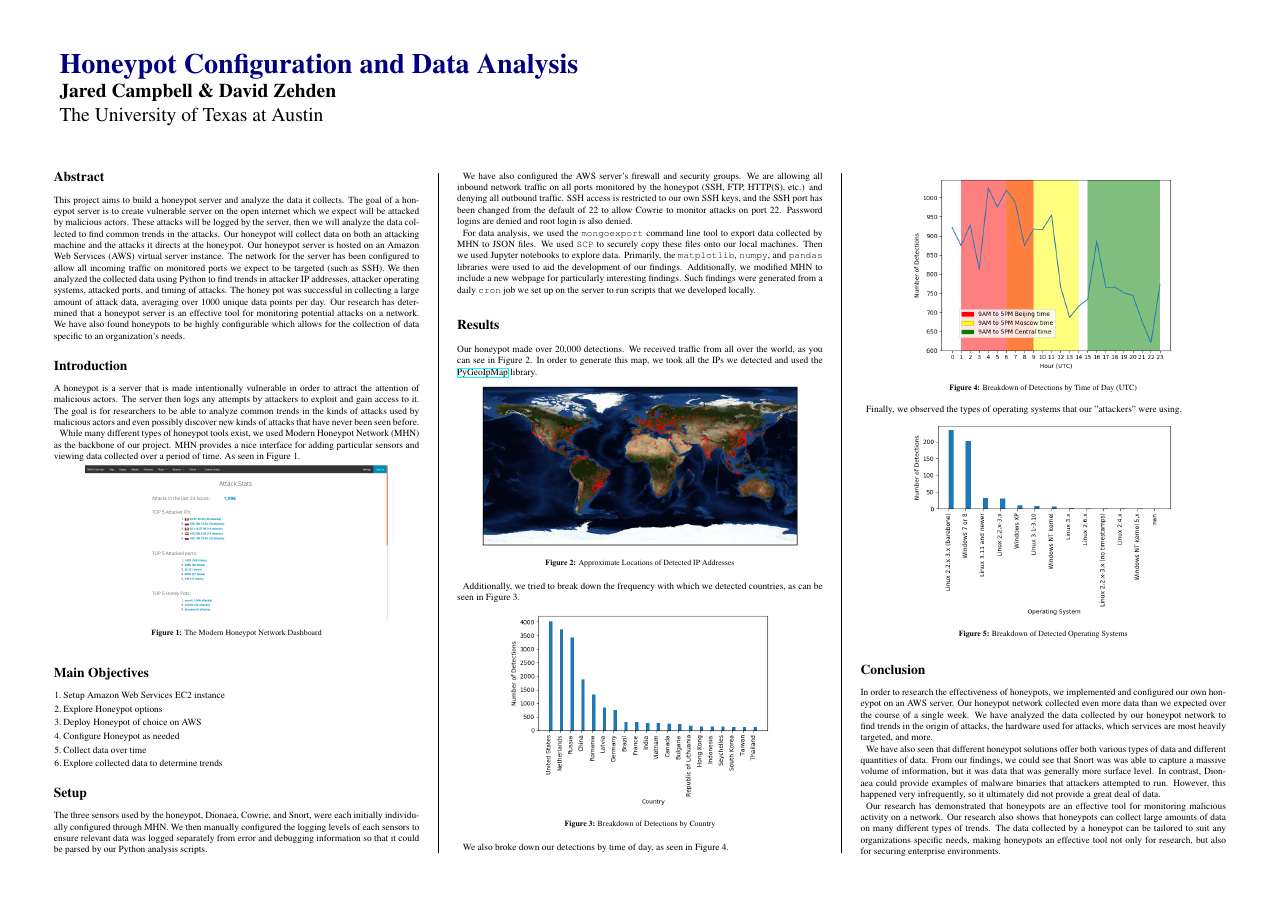
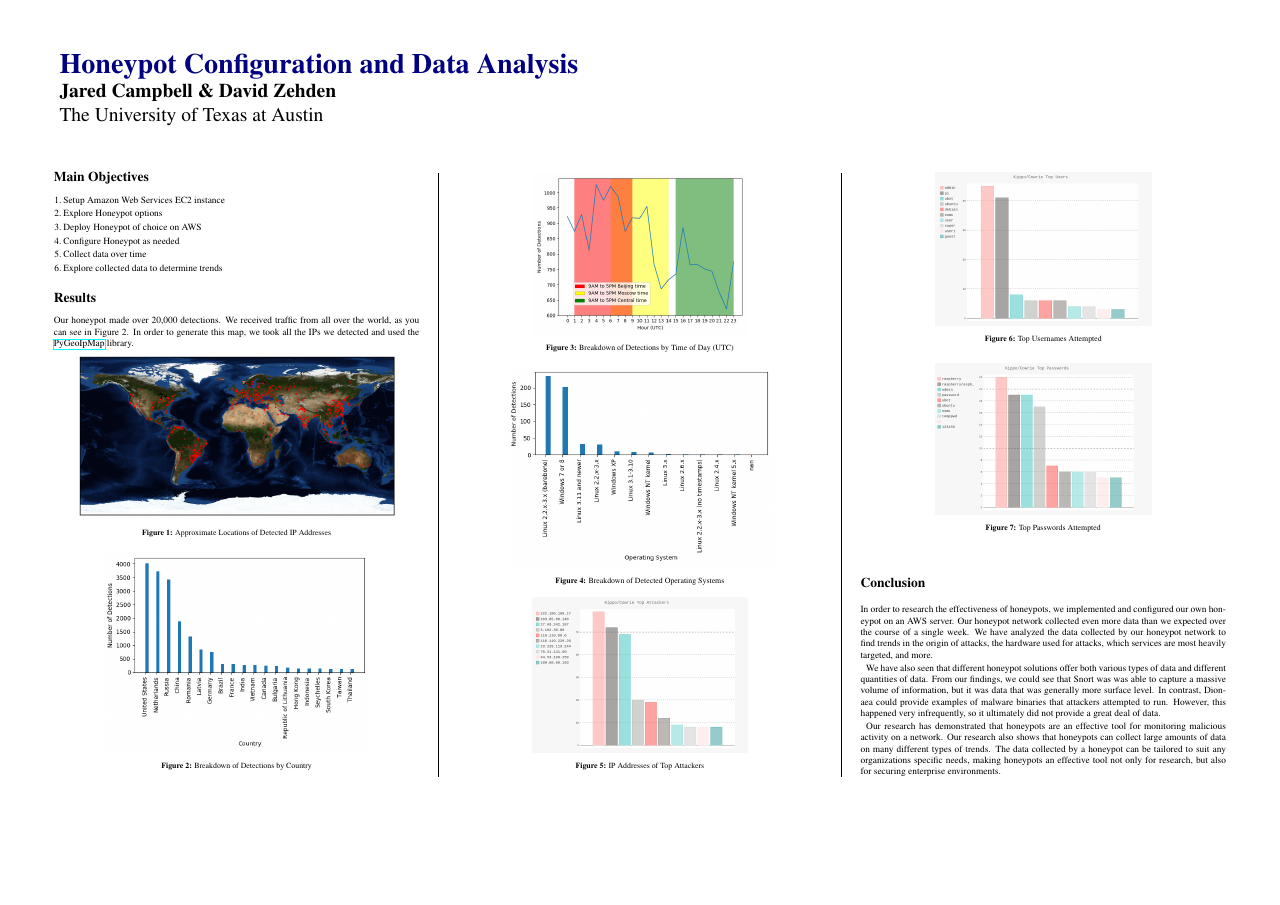
Before and after one commit to jsc7899/NetSec-Final-Project, a LaTeX poster (poster/poster.tex): the whole page. Compiled offline with pdfLaTeX.

Commit message:
Updated poster with cowrie plots

```diff
--- a/poster/poster.tex
+++ b/poster/poster.tex
@@ -74,26 +74,12 @@
 
 \color{Black} % Navy color for the abstract
 
-\section*{Abstract}
-
-This project aims to build a honeypot server and analyze the data it collects. The goal of a honeypot server is to create vulnerable server on the open internet which we expect will be attacked by malicious actors. These attacks will be logged by the server, then we will analyze the data collected to find common trends in the attacks. Our honeypot will collect data on both an attacking machine and the attacks it directs at the honeypot. Our honeypot server is hosted on an Amazon Web Services (AWS) virtual server instance. The network for the server has been configured to allow all incoming traffic on monitored ports we expect to be targeted (such as SSH). We then analyzed the collected data using Python to find trends in attacker IP addresses, attacker operating systems, attacked ports, and timing of attacks. The honey pot was successful in collecting a large amount of attack data, averaging over 1000 unique data points per day. Our research has determined that a honeypot server is an effective tool for monitoring potential attacks on a network. We have also found honeypots to be highly configurable which allows for the collection of data specific to an organization's needs.
-%----------------------------------------------------------------------------------------
-%	INTRODUCTION
-%----------------------------------------------------------------------------------------
-
-%\color{SaddleBrown} % SaddleBrown color for the introduction
-
-\section*{Introduction}
-
-A honeypot is a server that is made intentionally vulnerable in order to attract the attention of malicious actors. The server then logs any attempts by attackers to exploit and gain access to it. The goal is for researchers to be able to analyze common trends in the kinds of attacks used by malicious actors and even possibly discover new kinds of attacks that have never been seen before.
-
-While many different types of honeypot tools exist, we used Modern Honeypot Network (MHN) as the backbone of our project. MHN provides a nice interface for adding particular sensors and viewing data collected over a period of time. As seen in Figure 1.
-\begin{figure}[H]
-	\begin{center}
-	\includegraphics[width=28cm]{mhn.png}
-	\caption{The Modern Honeypot Network Dashboard}
-	\end{center}
-\end{figure}
+%\begin{figure}[H]
+%	\begin{center}
+%	\includegraphics[width=30cm]{mhn.png}
+%	\caption{The Modern Honeypot Network Dashboard}
+%	\end{center}
+%\end{figure}
 %\begin{center}[H]
 %	\includegraphics[width=20cm]{mhn.png} % Logo or a photo of you, adjust its dimensions here
 
@@ -119,15 +105,7 @@ While many different types of honeypot tools exist, we used Modern Honeypot Netw
 %	MATERIALS AND METHODS
 %----------------------------------------------------------------------------------------
 
-\section*{Setup}
-The three sensors used by the honeypot, Dionaea, Cowrie, and Snort, were each initially individually configured through MHN. We then manually configured the logging levels of each sensors to ensure relevant data was logged separately from error and debugging information so that it could be parsed by our Python analysis scripts.
-
-We have also configured the AWS server's firewall and security groups. We are allowing all inbound network traffic on all ports monitored by the honeypot (SSH, FTP, HTTP(S), etc.) and denying all outbound traffic. SSH access is restricted to our own SSH keys, and the SSH port has been changed from the default of 22 to allow Cowrie to monitor attacks on port 22. Password logins are denied and root login is also denied.
-
-For data analysis, we used the \texttt{mongoexport} command line tool to export data collected by MHN to JSON files. We used \texttt{SCP} to securely copy these files onto our local machines. Then we used Jupyter notebooks to explore data. Primarily, the \texttt{matplotlib}, \texttt{numpy}, and \texttt{pandas} libraries were used to aid the development of our findings. Additionally, we modified MHN to include a new webpage for particularly interesting findings. Such findings were generated from a daily \texttt{cron} job we set up on the server to run scripts that we developed locally.
-
 \section*{Results}
-
 Our honeypot made over 20,000 detections. We received traffic from all over the world, as you can see in Figure 2. In order to generate this map, we took all the IPs we detected and used the \href{https://github.com/pieqq/PyGeoIpMap}{PyGeoIpMap} library.
 \begin{figure}[H]
 	\begin{center}
@@ -136,7 +114,6 @@ Our honeypot made over 20,000 detections. We received traffic from all over the
 	\end{center}
 \end{figure}
 
-Additionally, we tried to break down the frequency with which we detected countries, as can be seen in Figure 3.
 \begin{figure}[H]
 	\begin{center}
 		\includegraphics[width=25cm]{top_countries.png}
@@ -144,20 +121,38 @@ Additionally, we tried to break down the frequency with which we detected countr
 	\end{center}
 \end{figure}
 
-We also broke down our detections by time of day, as seen in Figure 4.
-
 \begin{figure}[H]
 	\begin{center}
-		\includegraphics[width=25cm]{time_breakdown.png}
+		\includegraphics[width=20cm]{time_breakdown.png}
 		\caption{Breakdown of Detections by Time of Day (UTC)}
 	\end{center}
 \end{figure}
 
-Finally, we observed the types of operating systems that our "attackers" were using.
 \begin{figure}[H]
 	\begin{center}
 		\includegraphics[width=25cm]{top_os.png}
 		\caption{Breakdown of Detected Operating Systems}
+	\end{center}
+\end{figure}
+
+\begin{figure}[H]
+	\begin{center}
+		\includegraphics[width=20cm]{images/top_attackers.png}
+		\caption{IP Addresses of Top Attackers}
+	\end{center}
+\end{figure}
+
+\begin{figure}[H]
+	\begin{center}
+		\includegraphics[width=20cm]{images/top_users.png}
+		\caption{Top Usernames Attempted}
+	\end{center}
+\end{figure}
+
+\begin{figure}[H]
+	\begin{center}
+		\includegraphics[width=20cm]{images/top_pass.png}
+		\caption{Top Passwords Attempted}
 	\end{center}
 \end{figure}
 
```
Also changed, not shown: poster/poster.pdf, 5 other files.
